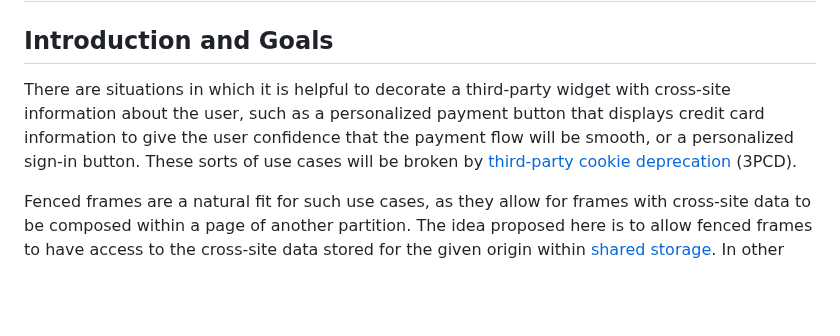
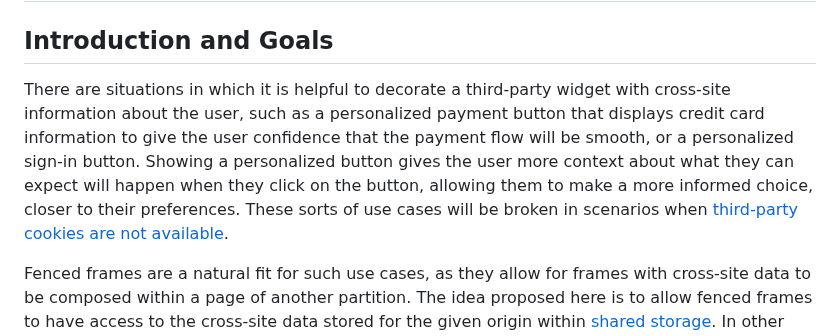
Before and after one commit to WICG/fenced-frame, a Markdown page: explainer/fenced_frames_with_local_unpartitioned_data_access.md, the part around the change. Rendered like a GitHub page; blank space fills up the shorter version.

Commit message:
Update overview with user impact
Update overview with user impact

```diff
--- a/explainer/fenced_frames_with_local_unpartitioned_data_access.md
+++ b/explainer/fenced_frames_with_local_unpartitioned_data_access.md
@@ -3,7 +3,7 @@
 
 ## Introduction and Goals
 
-There are situations in which it is helpful to decorate a third-party widget with cross-site information about the user, such as a personalized payment button that displays credit card information to give the user confidence that the payment flow will be smooth, or a personalized sign-in button. These sorts of use cases will be broken by [third-party cookie deprecation](https://privacysandbox.com/open-web/) (3PCD).
+There are situations in which it is helpful to decorate a third-party widget with cross-site information about the user, such as a personalized payment button that displays credit card information to give the user confidence that the payment flow will be smooth, or a personalized sign-in button. Showing a personalized button gives the user more context about what they can expect will happen when they click on the button, allowing them to make a more informed choice, closer to their preferences. These sorts of use cases will be broken in scenarios when [third-party cookies are not available](https://privacysandbox.com/news/privacy-sandbox-update/).
 
 Fenced frames are a natural fit for such use cases, as they allow for frames with cross-site data to be composed within a page of another partition. The idea proposed here is to allow fenced frames to have access to the cross-site data stored for the given origin within [shared storage](https://github.com/WICG/shared-storage).  In other words, the payment site would add the user’s payment data to shared storage when the user visits the payment site, and then read it in third-party fenced frames to decorate their payment button.
 
```
